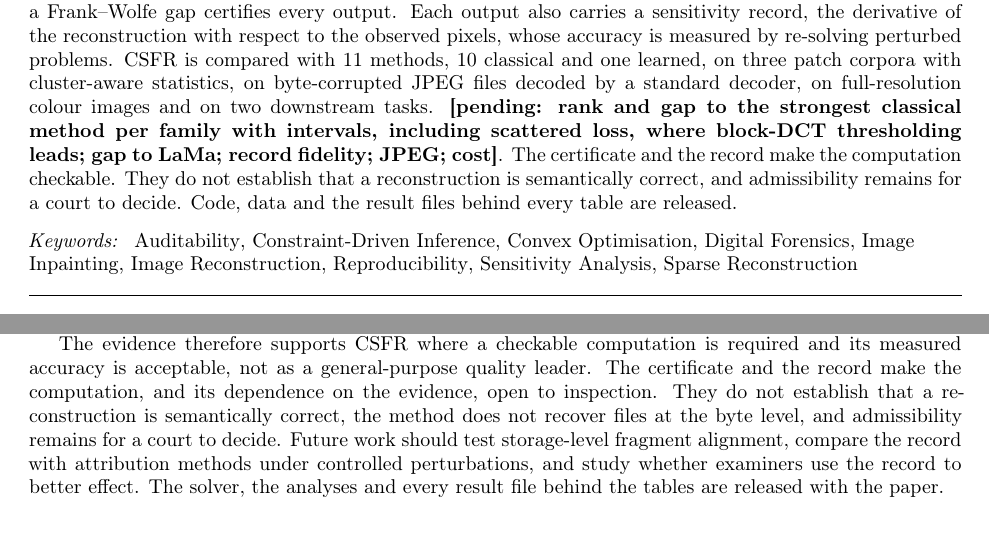
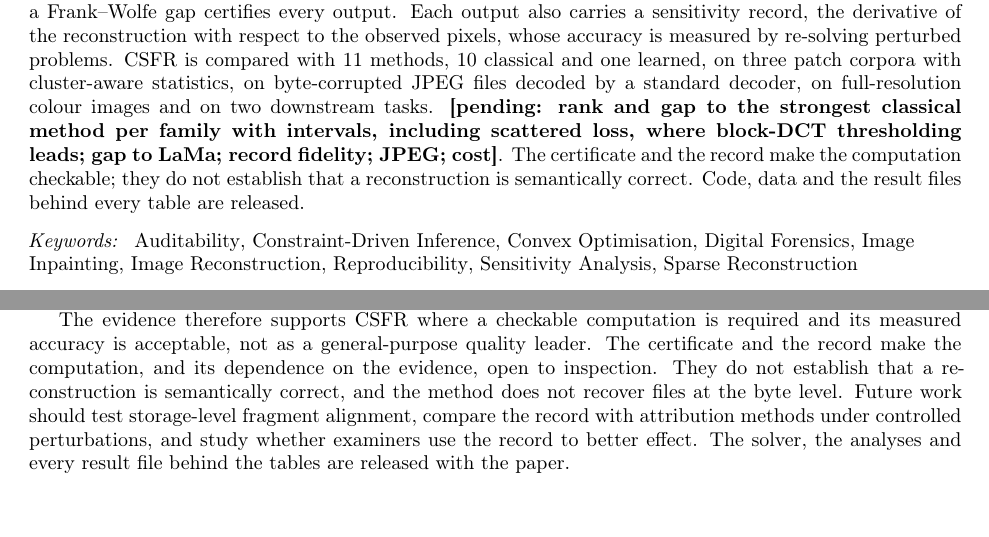
Before and after one commit to yoadjei/csfr, a LaTeX paper (paper/paper2_reconstruction.tex): two parts of pages 1 and 18 of 23, joined at a grey line, cut so that both start at the same text. Compiled offline with pdfLaTeX.

Commit message:
docs(paper): state admissibility twice, not four times; label III-A
Reviewer 2 (comment 12) objected to repeated admissibility disclaimers; the
abstract and the conclusion repeated what Section VII-A argues and the
limitations list states. Both repetitions removed; VII-A and the limitations
item remain. sec:problem:scope labels the observation-model subsection so the
response can cite it.

Co-Authored-By: Claude Opus 5.5 <noreply@anthropic.com>

```diff
--- a/paper/paper2_reconstruction.tex
+++ b/paper/paper2_reconstruction.tex
@@ -67,7 +67,7 @@
 
 %%----------------------------------------------------------------------
 \begin{abstract}
-Image evidence recovered from damaged media often has contiguous regions missing, and an examiner who reconstructs them must be able to say how the result depends on the pixels that survived. CSFR (constraint-driven sparse fragment reconstruction) computes the unique minimiser of a strictly convex objective, a smoothed DCT sparsity term with total variation and a high-frequency penalty, with the observed pixels and the 8-bit range as hard constraints. Projected FISTA with adaptive restart reaches the minimiser, and a Frank--Wolfe gap certifies every output. Each output also carries a sensitivity record, the derivative of the reconstruction with respect to the observed pixels, whose accuracy is measured by re-solving perturbed problems. CSFR is compared with \methodsTotal\ methods, \methodsClassical\ classical and one learned, on three patch corpora with cluster-aware statistics, on byte-corrupted JPEG files decoded by a standard decoder, on full-resolution colour images and on two downstream tasks. \resultpending{rank and gap to the strongest classical method per family with intervals, including scattered loss, where block-DCT thresholding leads; gap to LaMa; record fidelity; JPEG; cost}. The certificate and the record make the computation checkable. They do not establish that a reconstruction is semantically correct, and admissibility remains for a court to decide. Code, data and the result files behind every table are released.
+Image evidence recovered from damaged media often has contiguous regions missing, and an examiner who reconstructs them must be able to say how the result depends on the pixels that survived. CSFR (constraint-driven sparse fragment reconstruction) computes the unique minimiser of a strictly convex objective, a smoothed DCT sparsity term with total variation and a high-frequency penalty, with the observed pixels and the 8-bit range as hard constraints. Projected FISTA with adaptive restart reaches the minimiser, and a Frank--Wolfe gap certifies every output. Each output also carries a sensitivity record, the derivative of the reconstruction with respect to the observed pixels, whose accuracy is measured by re-solving perturbed problems. CSFR is compared with \methodsTotal\ methods, \methodsClassical\ classical and one learned, on three patch corpora with cluster-aware statistics, on byte-corrupted JPEG files decoded by a standard decoder, on full-resolution colour images and on two downstream tasks. \resultpending{rank and gap to the strongest classical method per family with intervals, including scattered loss, where block-DCT thresholding leads; gap to LaMa; record fidelity; JPEG; cost}. The certificate and the record make the computation checkable; they do not establish that a reconstruction is semantically correct. Code, data and the result files behind every table are released.
 \end{abstract}
 
 \begin{keyword}
@@ -721,7 +722,7 @@ Forensic reconstruction needs a clear line between observed and imputed pixels,
 
 The evaluation reports accuracy as measured, against \methodsTotal\ methods under one harness, with intervals that resample source images. \resultpending{the accuracy record: rank per family, the gap to block-DCT thresholding under scattered loss, the gap to LaMa, the byte-corrupted JPEG result} \resultpending{the fidelity of the record and its cost}
 
-The evidence therefore supports CSFR where a checkable computation is required and its measured accuracy is acceptable, not as a general-purpose quality leader. The certificate and the record make the computation, and its dependence on the evidence, open to inspection. They do not establish that a reconstruction is semantically correct, the method does not recover files at the byte level, and admissibility remains for a court to decide. Future work should test storage-level fragment alignment, compare the record with attribution methods under controlled perturbations, and study whether examiners use the record to better effect. The solver, the analyses and every result file behind the tables are released with the paper.
+The evidence therefore supports CSFR where a checkable computation is required and its measured accuracy is acceptable, not as a general-purpose quality leader. The certificate and the record make the computation, and its dependence on the evidence, open to inspection. They do not establish that a reconstruction is semantically correct, and the method does not recover files at the byte level. Future work should test storage-level fragment alignment, compare the record with attribution methods under controlled perturbations, and study whether examiners use the record to better effect. The solver, the analyses and every result file behind the tables are released with the paper.
 
 %%======================================================================
 \section*{Acknowledgements}
```
Also changed, not shown: paper/paper2_reconstruction.pdf, paper/paper2_reconstruction.tex (1 more changed lines).
